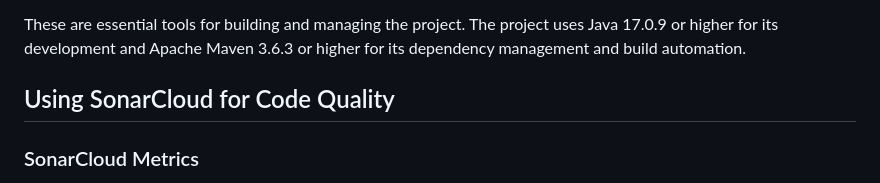
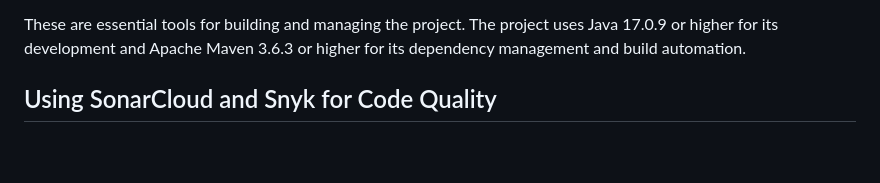
Before and after one commit to my-virtual-hub/omni-domain, a Markdown page: README.md, the part around one of its changes. Drawn GitHub-style; blank space fills up the shorter version.

Commit message:
Include Snyk Badge

```diff
--- a/README.md
+++ b/README.md
@@ -68,7 +68,6 @@ Before you begin, ensure you have met the following requirements:
 
 These are essential tools for building and managing the project. The project uses Java 17.0.9 or higher for its development and Apache Maven 3.6.3 or higher for its dependency management and build automation.
 
-## Using SonarCloud for Code Quality
+## Using SonarCloud and Snyk for Code Quality
 
-### SonarCloud Metrics
 [![SonarCloud](https://sonarcloud.io/images/project_badges/sonarcloud-white.svg)](https://sonarcloud.io/summary/new_code?id=my-virtual-hub_omni-communicator-domain-layer)
```
Also changed, not shown: other parts of README.md (+1 -1 lines).
